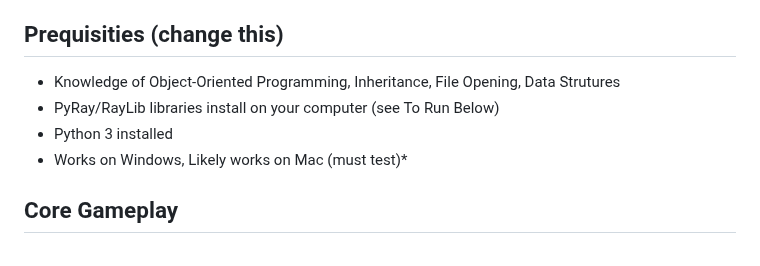
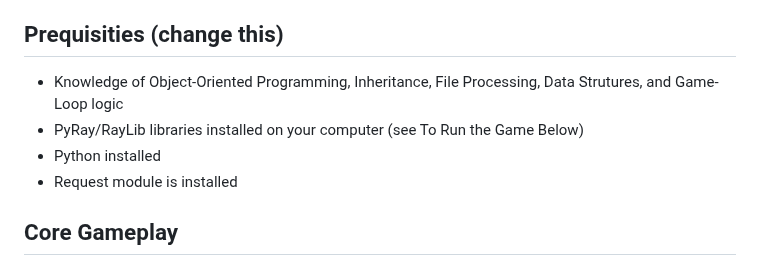
Before and after one commit to pmp-p/untitled-asteroids-pyray, a Markdown page: README.md, the part around the change. Rendered like a GitHub page.

```diff
--- a/README.md
+++ b/README.md
@@ -4,10 +4,10 @@ A retro-styled Asteroids game clone where you survive as long as possible avoidi
 
 ## Prequisities (change this)
 
-* Knowledge of Object-Oriented Programming, Inheritance, File Opening, Data Strutures
-* PyRay/RayLib libraries install on your computer (see To Run Below)
-* Python 3 installed
-* Works on Windows, Likely works on Mac (must test)*
+* Knowledge of Object-Oriented Programming, Inheritance, File Processing, Data Strutures, and Game-Loop logic
+* PyRay/RayLib libraries installed on your computer (see To Run the Game Below)
+* Python installed
+* Request module is installed
 
 ## Core Gameplay
 
```
